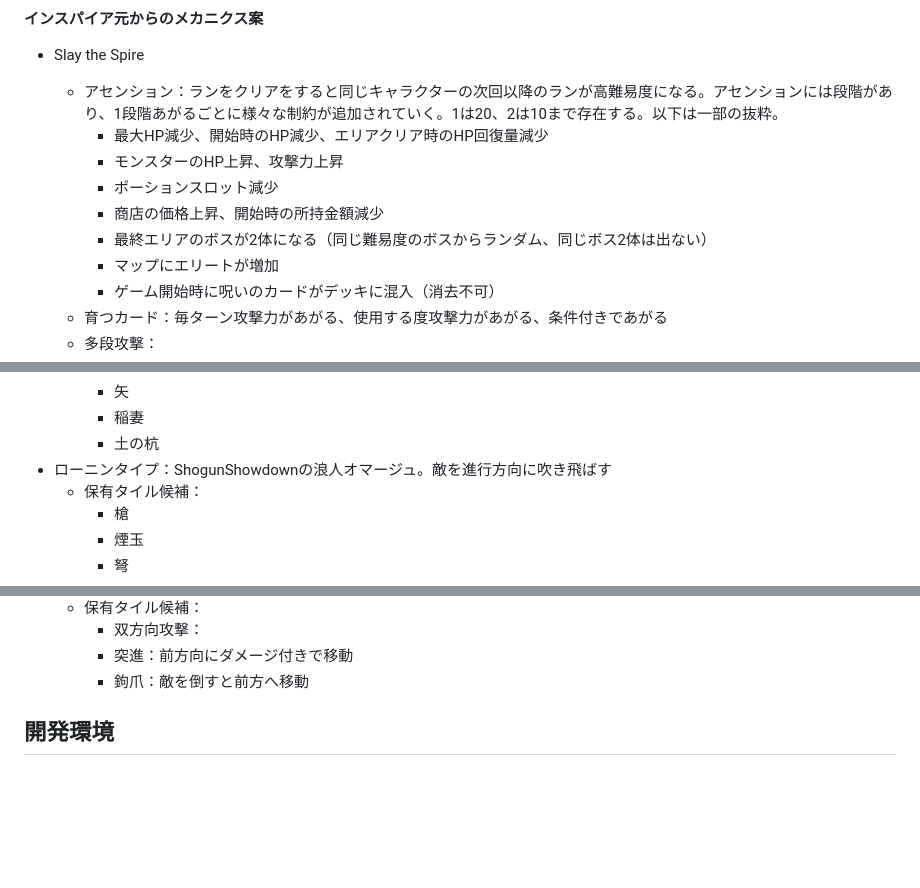
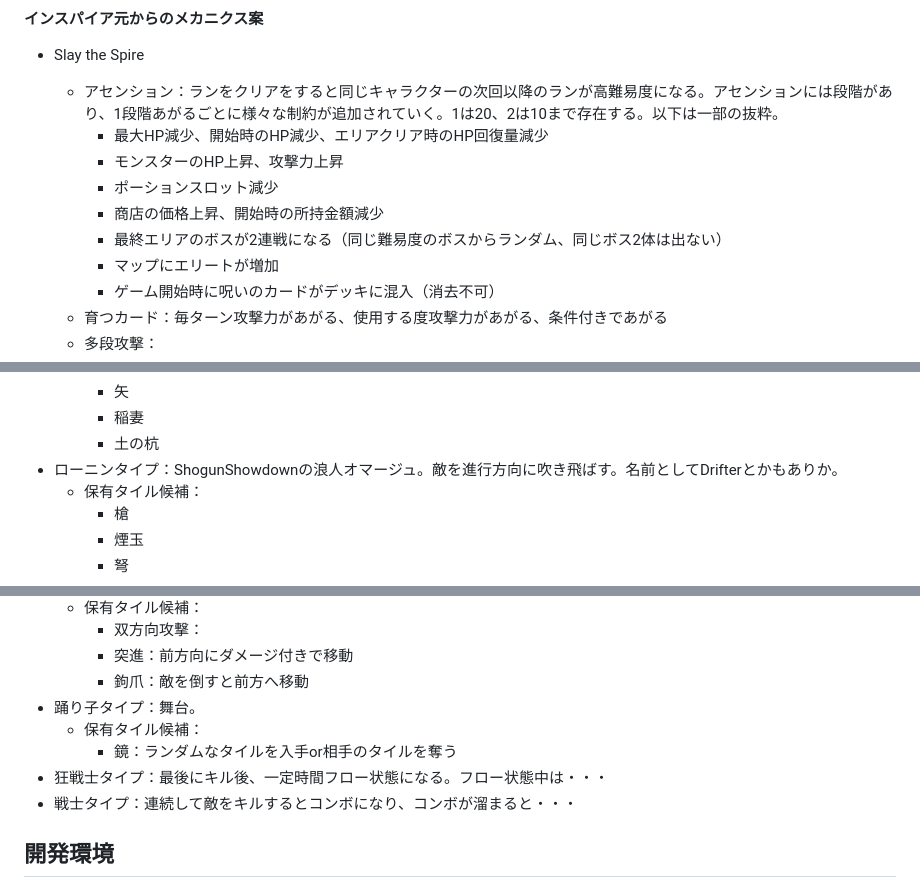
Before and after one commit to startail/MirrorWorld, a Markdown page: outline.md, 3 parts joined by grey strips. GitHub-like rendering; blank space fills up the shorter version.

Commit message:
Update outline.md：added character idea

```diff
--- a/outline.md
+++ b/outline.md
@@ -105,7 +105,7 @@ MirrorWorldは、"無限に詰将棋を行えるゲーム"を目指して開発
         - モンスターのHP上昇、攻撃力上昇
         - ポーションスロット減少
         - 商店の価格上昇、開始時の所持金額減少
-        - 最終エリアのボスが2体になる（同じ難易度のボスからランダム、同じボス2体は出ない）
+        - 最終エリアのボスが2連戦になる（同じ難易度のボスからランダム、同じボス2体は出ない）
         - マップにエリートが増加
         - ゲーム開始時に呪いのカードがデッキに混入（消去不可）
     - 育つカード：毎ターン攻撃力があがる、使用する度攻撃力があがる、条件付きであがる
@@ -172,7 +172,7 @@ MirrorWorldは、"無限に詰将棋を行えるゲーム"を目指して開発
         - 矢
         - 稲妻
         - 土の杭
-- ローニンタイプ：ShogunShowdownの浪人オマージュ。敵を進行方向に吹き飛ばす
+- ローニンタイプ：ShogunShowdownの浪人オマージュ。敵を進行方向に吹き飛ばす。名前としてDrifterとかもありか。
     - 保有タイル候補：
         - 槍
         - 煙玉
@@ -192,7 +192,11 @@ MirrorWorldは、"無限に詰将棋を行えるゲーム"を目指して開発
         - 双方向攻撃：
         - 突進：前方向にダメージ付きで移動
         - 鉤爪：敵を倒すと前方へ移動
-
+- 踊り子タイプ：舞台。
+    - 保有タイル候補：
+        - 鏡：ランダムなタイルを入手or相手のタイルを奪う
+- 狂戦士タイプ：最後にキル後、一定時間フロー状態になる。フロー状態中は・・・
+- 戦士タイプ：連続して敵をキルするとコンボになり、コンボが溜まると・・・
 
 
 ## 開発環境
```
